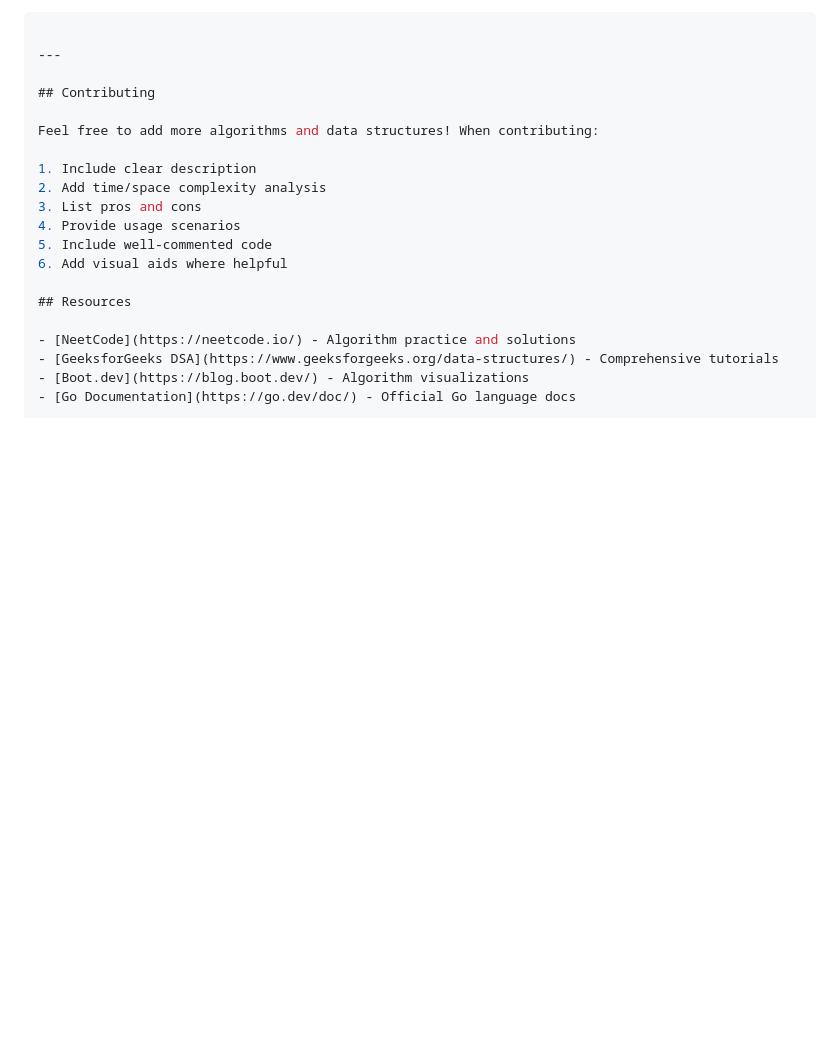
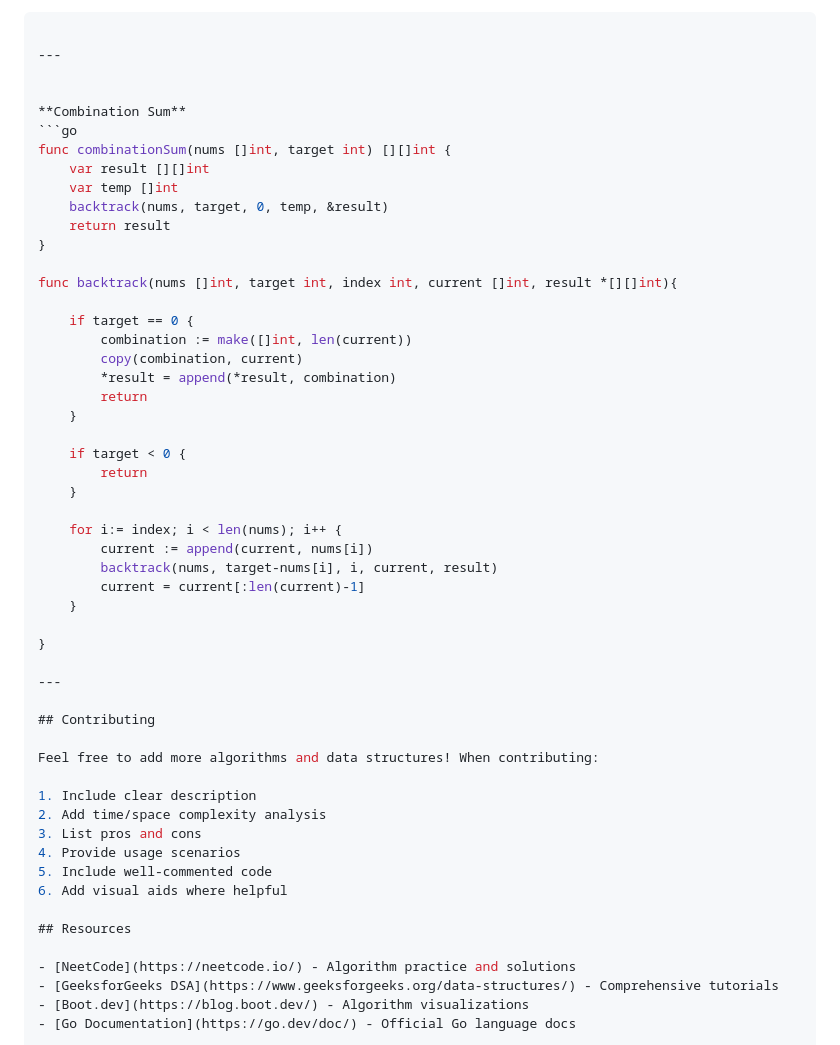
Before and after one commit to elchappo/go-snippets, a Markdown page: README.md, the part around the change. Rendered like a GitHub page; blank space fills up the shorter version.

````diff
--- a/README.md
+++ b/README.md
@@ -1538,6 +1538,39 @@ func climbStairs(n int) int {
 
 ---
 
+
+**Combination Sum**
+```go
+func combinationSum(nums []int, target int) [][]int {
+    var result [][]int
+    var temp []int
+    backtrack(nums, target, 0, temp, &result)
+    return result
+}
+
+func backtrack(nums []int, target int, index int, current []int, result *[][]int){
+
+    if target == 0 {
+        combination := make([]int, len(current))
+        copy(combination, current)
+        *result = append(*result, combination)
+        return
+    }
+
+    if target < 0 {
+        return
+    }
+
+    for i:= index; i < len(nums); i++ {
+        current := append(current, nums[i])
+        backtrack(nums, target-nums[i], i, current, result)
+        current = current[:len(current)-1]
+    }
+
+}
+
+---
+
 ## Contributing
 
 Feel free to add more algorithms and data structures! When contributing:
````
